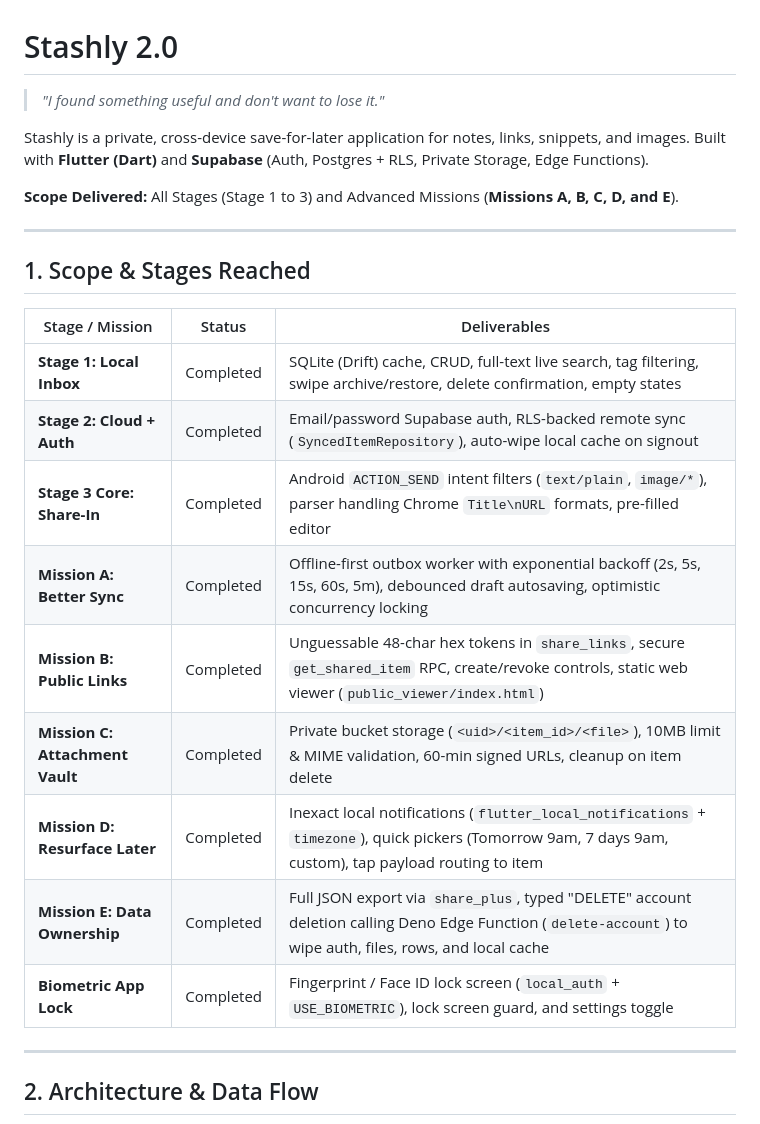
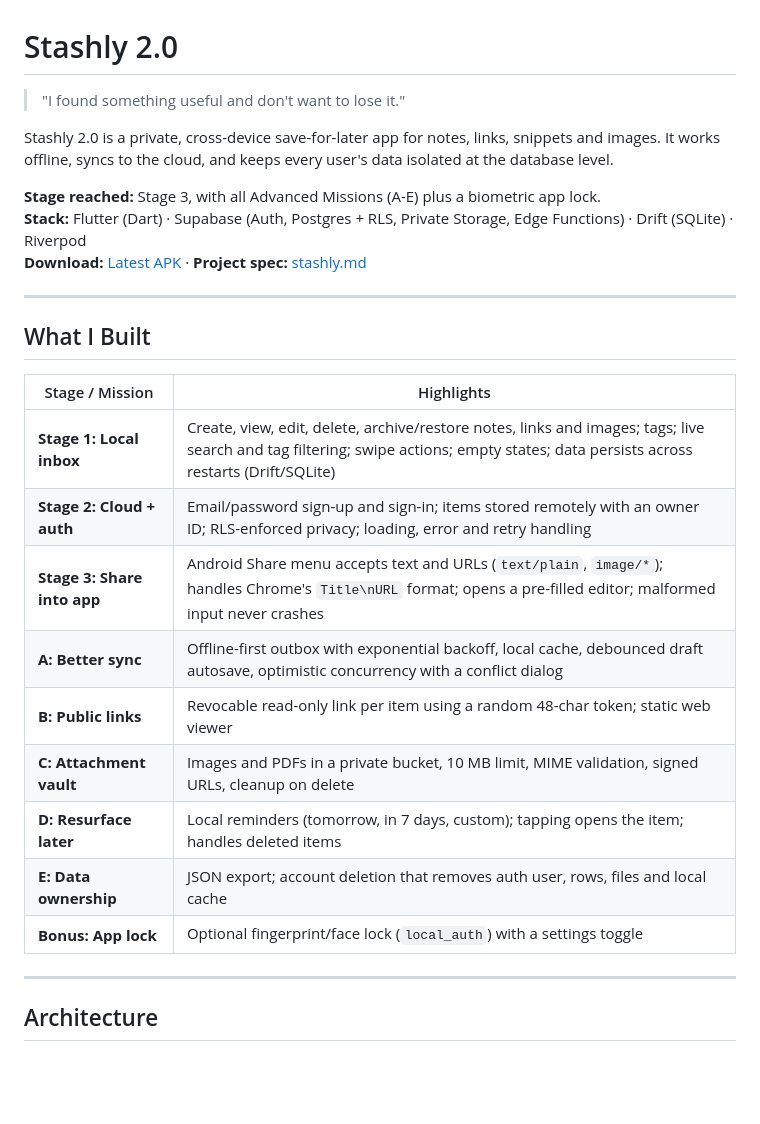
Before and after one commit to codewithrim/stashly-2.0, a Markdown page: README.md, the part around one of its changes. Rendered like a GitHub page; blank space fills up the shorter version.

````diff
--- a/README.md
+++ b/README.md
@@ -1,30 +1,32 @@
 # Stashly 2.0
 
-> *"I found something useful and don't want to lose it."*
+> "I found something useful and don't want to lose it."
 
-Stashly is a private, cross-device save-for-later application for notes, links, snippets, and images. Built with **Flutter (Dart)** and **Supabase** (Auth, Postgres + RLS, Private Storage, Edge Functions).
+Stashly 2.0 is a private, cross-device save-for-later app for notes, links, snippets and images. It works offline, syncs to the cloud, and keeps every user's data isolated at the database level.
 
-**Scope Delivered:** All Stages (Stage 1 to 3) and Advanced Missions (**Missions A, B, C, D, and E**).
+**Stage reached:** Stage 3, with all Advanced Missions (A-E) plus a biometric app lock.
+**Stack:** Flutter (Dart) · Supabase (Auth, Postgres + RLS, Private Storage, Edge Functions) · Drift (SQLite) · Riverpod
+**Download:** [Latest APK](https://github.com/codewithrim/stashly-2.0/releases/latest) · **Project spec:** [stashly.md](file:///d:/dev/Projects/stashly%202.0/stashly.md)
 
 ---
 
-## 1. Scope & Stages Reached
+## What I Built
 
-| Stage / Mission | Status | Deliverables |
-|---|---|---|
-| **Stage 1: Local Inbox** | Completed | SQLite (Drift) cache, CRUD, full-text live search, tag filtering, swipe archive/restore, delete confirmation, empty states |
-| **Stage 2: Cloud + Auth** | Completed | Email/password Supabase auth, RLS-backed remote sync (`SyncedItemRepository`), auto-wipe local cache on signout |
-| **Stage 3 Core: Share-In** | Completed | Android `ACTION_SEND` intent filters (`text/plain`, `image/*`), parser handling Chrome `Title\nURL` formats, pre-filled editor |
-| **Mission A: Better Sync** | Completed | Offline-first outbox worker with exponential backoff (2s, 5s, 15s, 60s, 5m), debounced draft autosaving, optimistic concurrency locking |
-| **Mission B: Public Links** | Completed | Unguessable 48-char hex tokens in `share_links`, secure `get_shared_item` RPC, create/revoke controls, static web viewer (`public_viewer/index.html`) |
-| **Mission C: Attachment Vault** | Completed | Private bucket storage (`<uid>/<item_id>/<file>`), 10MB limit & MIME validation, 60-min signed URLs, cleanup on item delete |
-| **Mission D: Resurface Later** | Completed | Inexact local notifications (`flutter_local_notifications` + `timezone`), quick pickers (Tomorrow 9am, 7 days 9am, custom), tap payload routing to item |
-| **Mission E: Data Ownership** | Completed | Full JSON export via `share_plus`, typed "DELETE" account deletion calling Deno Edge Function (`delete-account`) to wipe auth, files, rows, and local cache |
-| **Biometric App Lock** | Completed | Fingerprint / Face ID lock screen (`local_auth` + `USE_BIOMETRIC`), lock screen guard, and settings toggle |
+| Stage / Mission | Highlights |
+|---|---|
+| **Stage 1: Local inbox** | Create, view, edit, delete, archive/restore notes, links and images; tags; live search and tag filtering; swipe actions; empty states; data persists across restarts (Drift/SQLite) |
+| **Stage 2: Cloud + auth** | Email/password sign-up and sign-in; items stored remotely with an owner ID; RLS-enforced privacy; loading, error and retry handling |
+| **Stage 3: Share into app** | Android Share menu accepts text and URLs (`text/plain`, `image/*`); handles Chrome's `Title\nURL` format; opens a pre-filled editor; malformed input never crashes |
+| **A: Better sync** | Offline-first outbox with exponential backoff, local cache, debounced draft autosave, optimistic concurrency with a conflict dialog |
+| **B: Public links** | Revocable read-only link per item using a random 48-char token; static web viewer |
+| **C: Attachment vault** | Images and PDFs in a private bucket, 10 MB limit, MIME validation, signed URLs, cleanup on delete |
+| **D: Resurface later** | Local reminders (tomorrow, in 7 days, custom); tapping opens the item; handles deleted items |
+| **E: Data ownership** | JSON export; account deletion that removes auth user, rows, files and local cache |
+| **Bonus: App lock** | Optional fingerprint/face lock (`local_auth`) with a settings toggle |
 
 ---
 
-## 2. Architecture & Data Flow
+## Architecture
 
 ```mermaid
 flowchart LR
````
Also changed, not shown: other parts of README.md (+77 -78 lines).
